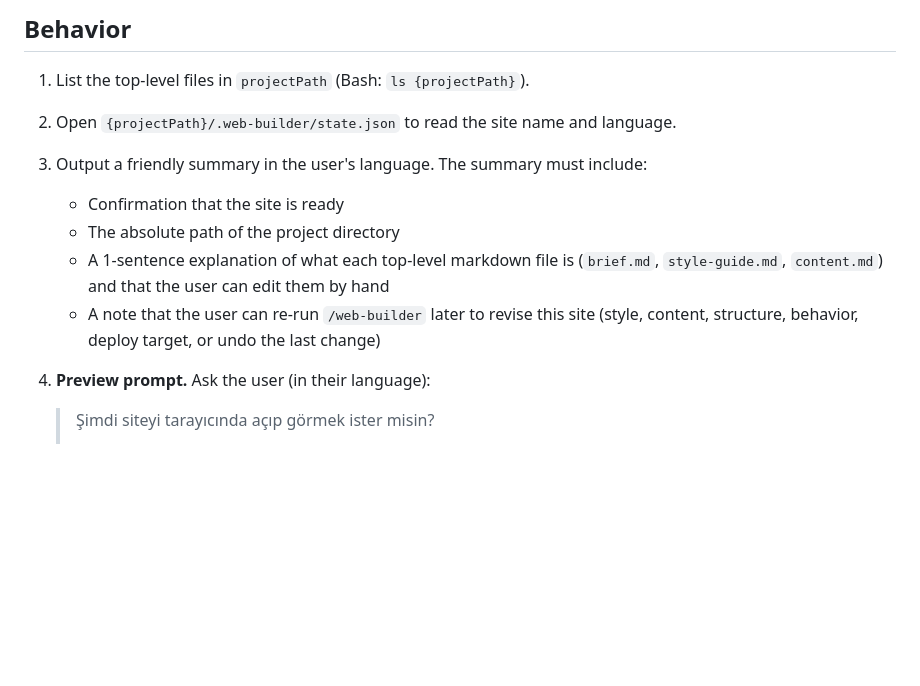
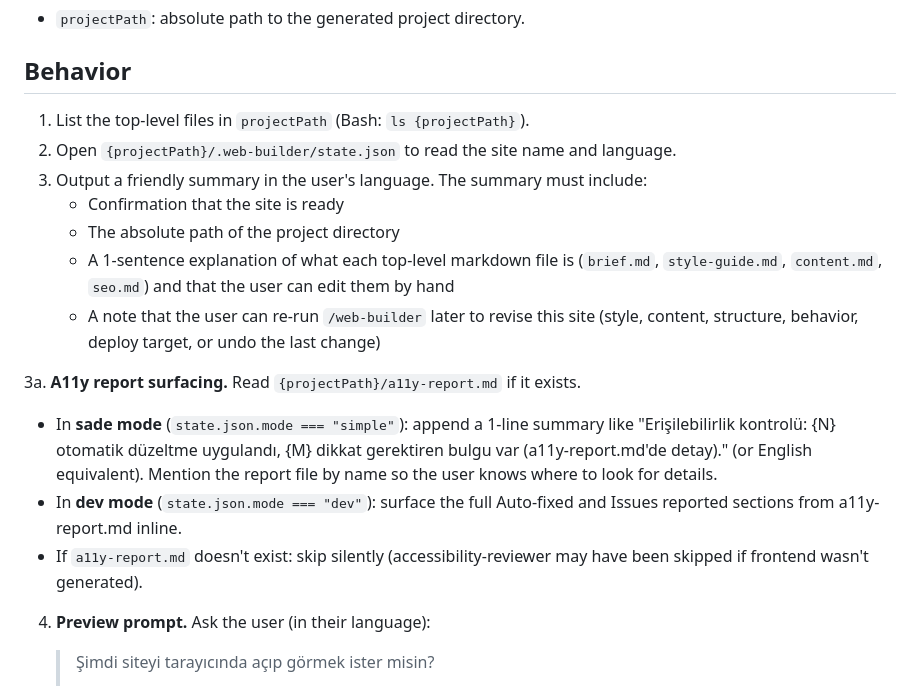
Before and after one commit to yavuzozguven/web-builder, a Markdown page: skills/web-builder-deliver/SKILL.md, the part around the change. GitHub-like rendering; blank space fills up the shorter version.

```diff
--- a/skills/web-builder-deliver/SKILL.md
+++ b/skills/web-builder-deliver/SKILL.md
@@ -18,8 +18,13 @@ You wrap up the generation by summarizing what's on disk and telling the user ho
 3. Output a friendly summary in the user's language. The summary must include:
    - Confirmation that the site is ready
    - The absolute path of the project directory
-   - A 1-sentence explanation of what each top-level markdown file is (`brief.md`, `style-guide.md`, `content.md`) and that the user can edit them by hand
+   - A 1-sentence explanation of what each top-level markdown file is (`brief.md`, `style-guide.md`, `content.md`, `seo.md`) and that the user can edit them by hand
    - A note that the user can re-run `/web-builder` later to revise this site (style, content, structure, behavior, deploy target, or undo the last change)
+
+3a. **A11y report surfacing.** Read `{projectPath}/a11y-report.md` if it exists.
+   - In **sade mode** (`state.json.mode === "simple"`): append a 1-line summary like "Erişilebilirlik kontrolü: {N} otomatik düzeltme uygulandı, {M} dikkat gerektiren bulgu var (a11y-report.md'de detay)." (or English equivalent). Mention the report file by name so the user knows where to look for details.
+   - In **dev mode** (`state.json.mode === "dev"`): surface the full Auto-fixed and Issues reported sections from a11y-report.md inline.
+   - If `a11y-report.md` doesn't exist: skip silently (accessibility-reviewer may have been skipped if frontend wasn't generated).
 
 4. **Preview prompt.** Ask the user (in their language):
 
```
Also changed, not shown: skills/web-builder-orchestrator/SKILL.md (+8 -2 lines).
